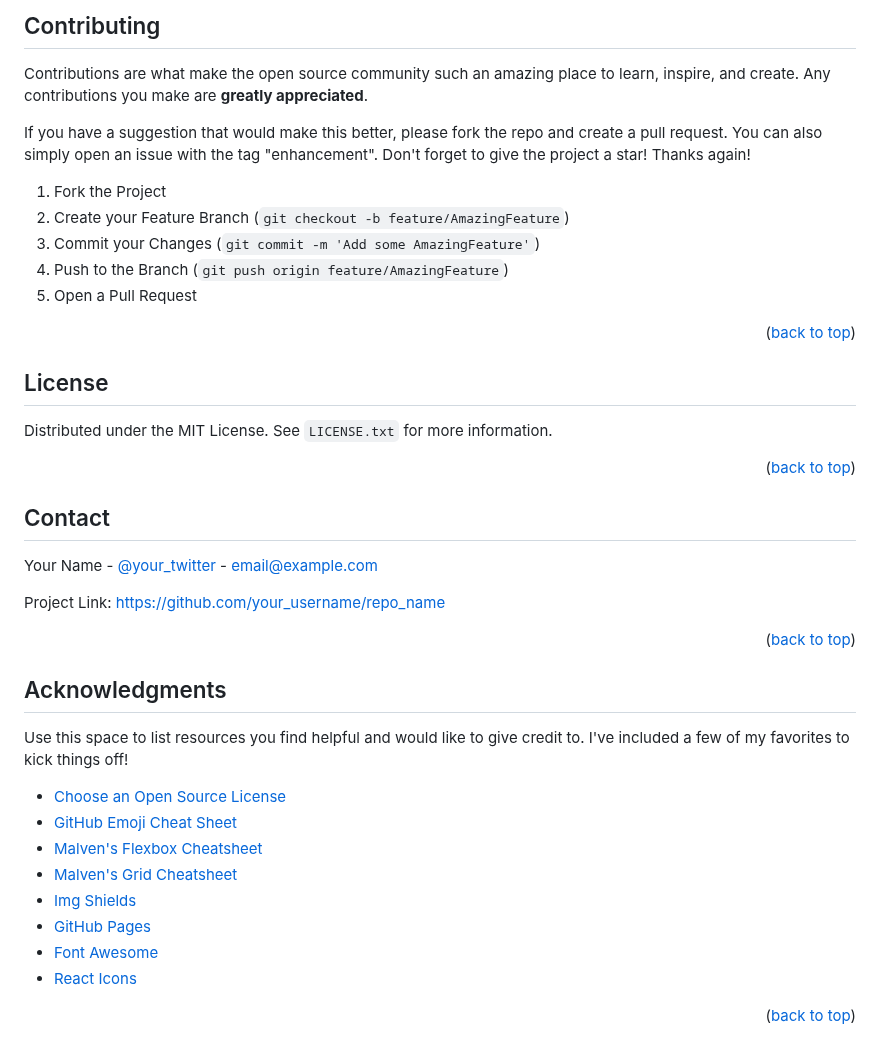
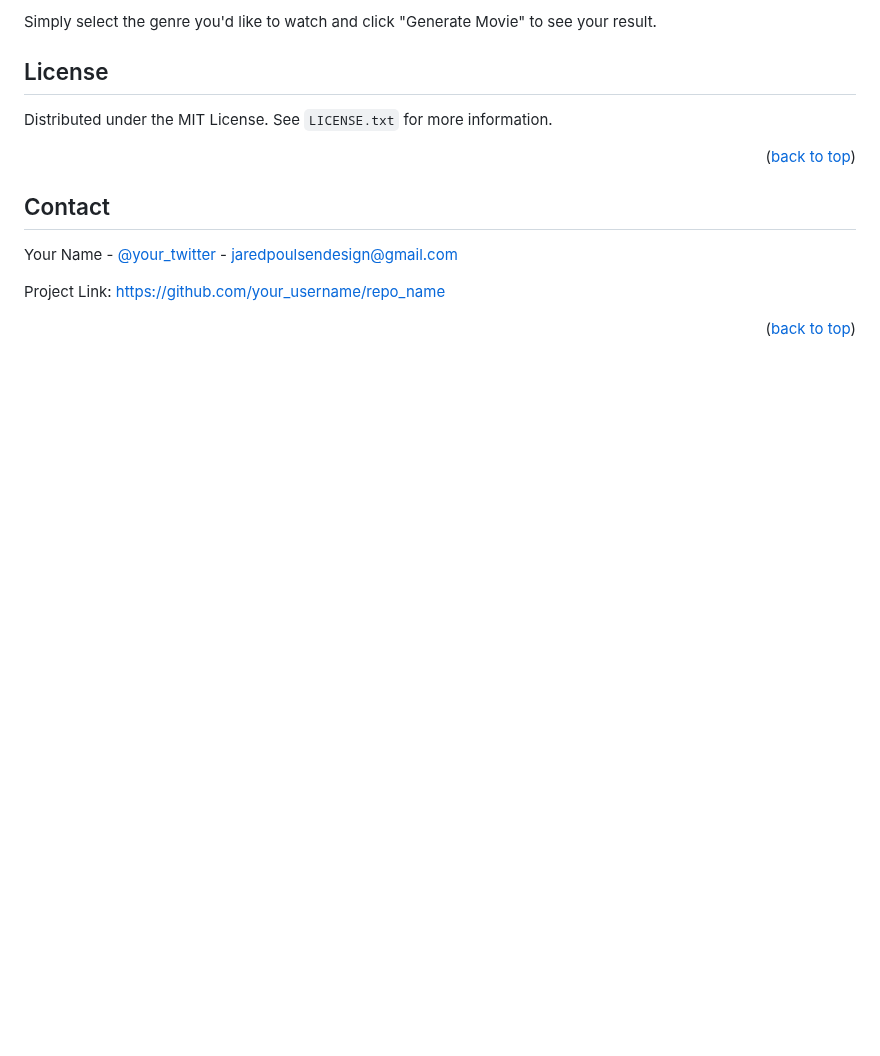
Before and after one commit to jpdesignerdev/Film-Roulette, a Markdown page: README.md, the part around one of its changes. GitHub-like rendering; blank space fills up the shorter version.

```diff
--- a/README.md
+++ b/README.md
@@ -139,19 +69,4 @@ See the [open issues](https://github.com/othneildrew/Best-README-Template/issues
-<!-- CONTRIBUTING -->
-## Contributing
-
-Contributions are what make the open source community such an amazing place to learn, inspire, and create. Any contributions you make are **greatly appreciated**.
-
-If you have a suggestion that would make this better, please fork the repo and create a pull request. You can also simply open an issue with the tag "enhancement".
-Don't forget to give the project a star! Thanks again!
-
-1. Fork the Project
-2. Create your Feature Branch (`git checkout -b feature/AmazingFeature`)
-3. Commit your Changes (`git commit -m 'Add some AmazingFeature'`)
-4. Push to the Branch (`git push origin feature/AmazingFeature`)
-5. Open a Pull Request
-
-<p align="right">(<a href="#readme-top">back to top</a>)</p>
-
+Simply select the genre you'd like to watch and click "Generate Movie" to see your result.
 
 
 <!-- LICENSE -->
@@ -166,5 +81,5 @@ Distributed under the MIT License. See `LICENSE.txt` for more information.
 <!-- CONTACT -->
 ## Contact
 
-Your Name - [@your_twitter](https://twitter.com/your_username) - email@example.com
+Your Name - [@your_twitter](https://twitter.com/jpdesignerdev) - jaredpoulsendesign@gmail.com
 
@@ -172,25 +87,5 @@ Project Link: [https://github.com/your_username/repo_name](https://github.com/yo
 
 <p align="right">(<a href="#readme-top">back to top</a>)</p>
-
-
-
-<!-- ACKNOWLEDGMENTS -->
-## Acknowledgments
-
-Use this space to list resources you find helpful and would like to give credit to. I've included a few of my favorites to kick things off!
-
-* [Choose an Open Source License](https://choosealicense.com)
-* [GitHub Emoji Cheat Sheet](https://www.webpagefx.com/tools/emoji-cheat-sheet)
-* [Malven's Flexbox Cheatsheet](https://flexbox.malven.co/)
-* [Malven's Grid Cheatsheet](https://grid.malven.co/)
-* [Img Shields](https://shields.io)
-* [GitHub Pages](https://pages.github.com)
-* [Font Awesome](https://fontawesome.com)
-* [React Icons](https://react-icons.github.io/react-icons/search)
-
-<p align="right">(<a href="#readme-top">back to top</a>)</p>
-
-
 
 <!-- MARKDOWN LINKS & IMAGES -->
 <!-- https://www.markdownguide.org/basic-syntax/#reference-style-links -->
```
Also changed, not shown: other parts of README.md (+3 -73 lines).
